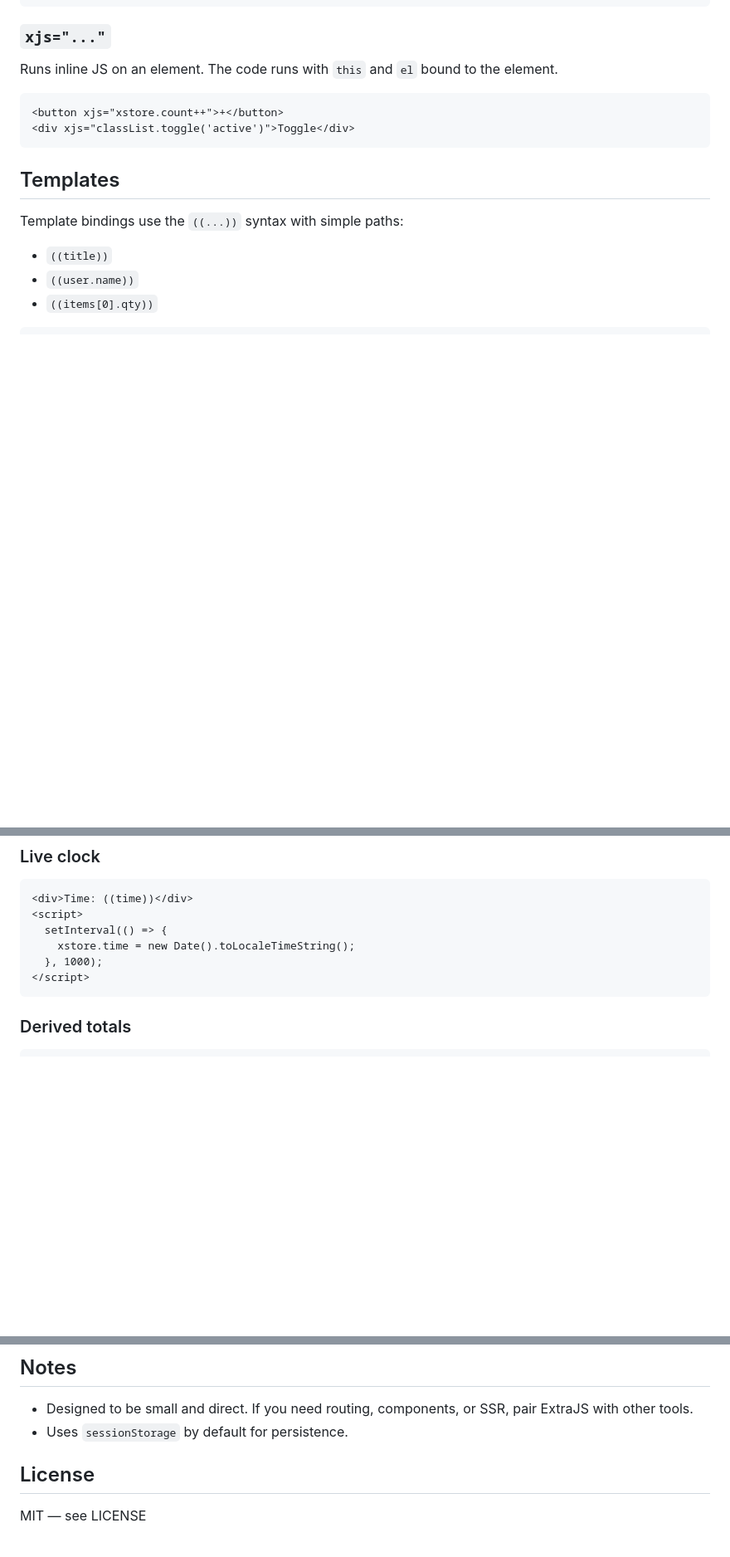
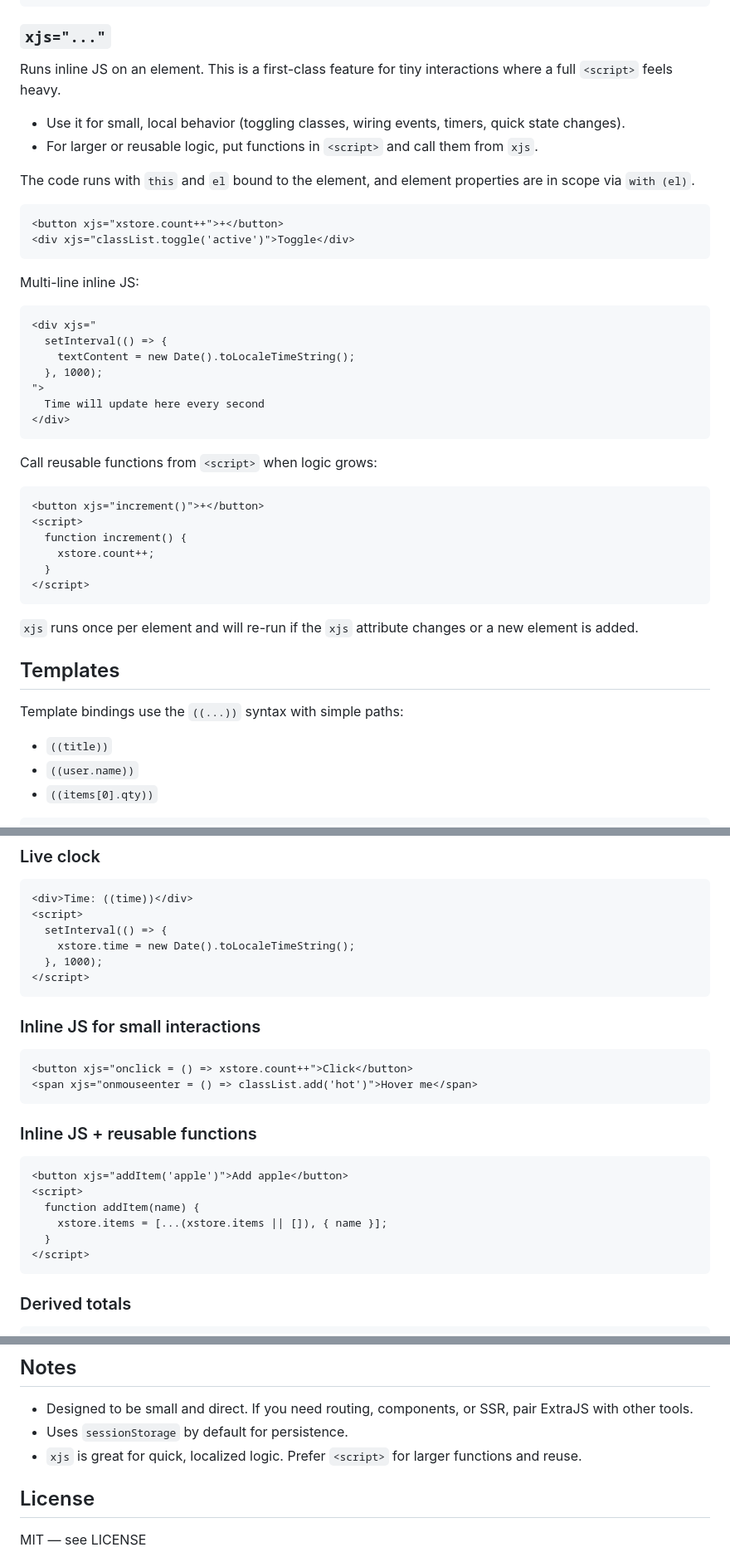
Before and after one commit to chrisbrocklesby/extrajs, a Markdown page: README.md, 3 parts joined by grey strips. Shown at 83% size. GitHub-like rendering; blank space fills up the shorter version.

Commit message:
Readme v2

````diff
--- a/README.md
+++ b/README.md
@@ -76,12 +77,40 @@ xwatch("user.name", (nv) => console.log("name:", nv));
 ```
 
 ### `xjs="..."`
-Runs inline JS on an element. The code runs with `this` and `el` bound to the element.
+Runs inline JS on an element. This is a first-class feature for tiny interactions where a full `<script>` feels heavy.
+
+- Use it for small, local behavior (toggling classes, wiring events, timers, quick state changes).
+- For larger or reusable logic, put functions in `<script>` and call them from `xjs`.
+
+The code runs with `this` and `el` bound to the element, and element properties are in scope via `with (el)`.
 
 ```html
 <button xjs="xstore.count++">+</button>
 <div xjs="classList.toggle('active')">Toggle</div>
 ```
+
+Multi-line inline JS:
+```html
+<div xjs="
+  setInterval(() => {
+    textContent = new Date().toLocaleTimeString();
+  }, 1000);
+">
+  Time will update here every second
+</div>
+```
+
+Call reusable functions from `<script>` when logic grows:
+```html
+<button xjs="increment()">+</button>
+<script>
+  function increment() {
+    xstore.count++;
+  }
+</script>
+```
+
+`xjs` runs once per element and will re-run if the `xjs` attribute changes or a new element is added.
 
 ## Templates
 
@@ -107,6 +136,22 @@ State is stored in `sessionStorage` under the key `extrajs_xstore` and restored
   setInterval(() => {
     xstore.time = new Date().toLocaleTimeString();
   }, 1000);
+</script>
+```
+
+### Inline JS for small interactions
+```html
+<button xjs="onclick = () => xstore.count++">Click</button>
+<span xjs="onmouseenter = () => classList.add('hot')">Hover me</span>
+```
+
+### Inline JS + reusable functions
+```html
+<button xjs="addItem('apple')">Add apple</button>
+<script>
+  function addItem(name) {
+    xstore.items = [...(xstore.items || []), { name }];
+  }
 </script>
 ```
 
@@ -138,6 +183,7 @@ xwatch("cart", () => {
 ## Notes
 - Designed to be small and direct. If you need routing, components, or SSR, pair ExtraJS with other tools.
 - Uses `sessionStorage` by default for persistence.
+- `xjs` is great for quick, localized logic. Prefer `<script>` for larger functions and reuse.
 
 ## License
 MIT — see LICENSE
````
Also changed, not shown: other parts of README.md (+3 -2 lines).
